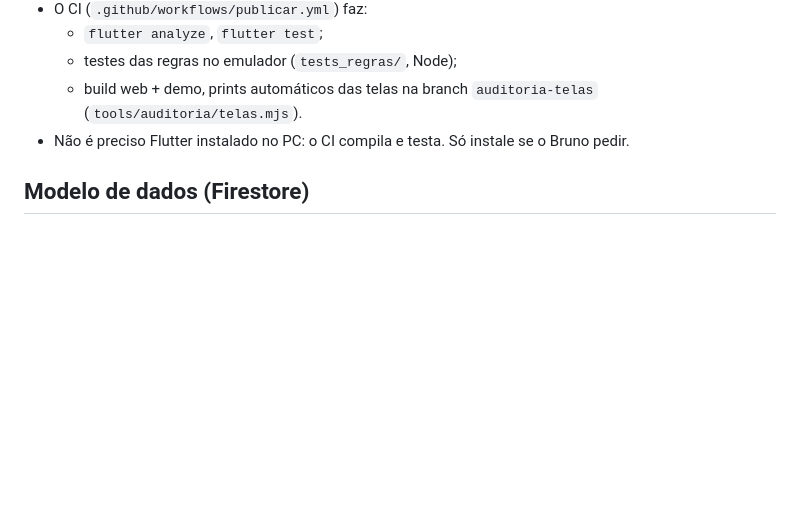
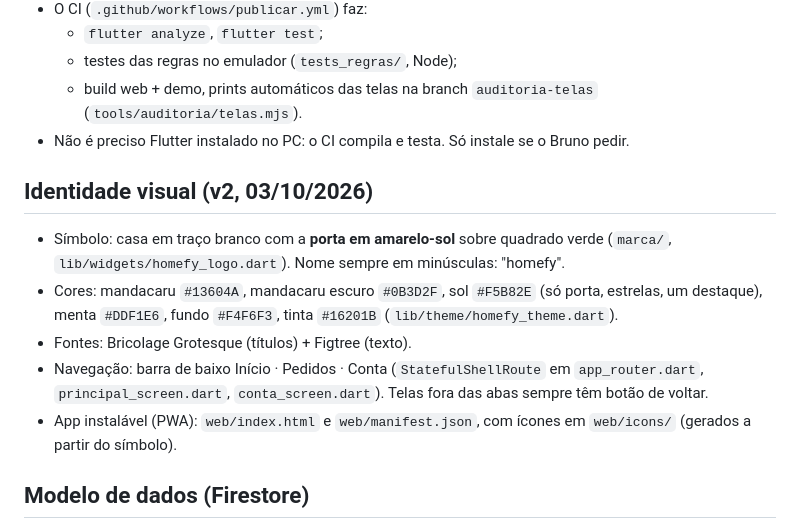
Before and after one commit to brunohomefy/homefy, a Markdown page: CLAUDE.md, the part around the change. GitHub-like rendering; blank space fills up the shorter version.

Commit message:
Documenta a identidade visual v2
Co-Authored-By: Claude Opus 5.5 <noreply@anthropic.com>
Claude-Session: https://claude.ai/code/session_01AcjNN687vjdPzPmZMd9NB9

```diff
--- a/CLAUDE.md
+++ b/CLAUDE.md
@@ -20,6 +20,13 @@ Dono: Bruno. Fala português do Brasil, sem jargão. Cliente e profissional usam
   - testes das regras no emulador (`tests_regras/`, Node);
   - build web + demo, prints automáticos das telas na branch `auditoria-telas` (`tools/auditoria/telas.mjs`).
 - Não é preciso Flutter instalado no PC: o CI compila e testa. Só instale se o Bruno pedir.
+
+## Identidade visual (v2, 03/10/2026)
+- Símbolo: casa em traço branco com a **porta em amarelo-sol** sobre quadrado verde (`marca/`, `lib/widgets/homefy_logo.dart`). Nome sempre em minúsculas: "homefy".
+- Cores: mandacaru `#13604A`, mandacaru escuro `#0B3D2F`, sol `#F5B82E` (só porta, estrelas, um destaque), menta `#DDF1E6`, fundo `#F4F6F3`, tinta `#16201B` (`lib/theme/homefy_theme.dart`).
+- Fontes: Bricolage Grotesque (títulos) + Figtree (texto).
+- Navegação: barra de baixo Início · Pedidos · Conta (`StatefulShellRoute` em `app_router.dart`, `principal_screen.dart`, `conta_screen.dart`). Telas fora das abas sempre têm botão de voltar.
+- App instalável (PWA): `web/index.html` e `web/manifest.json`, com ícones em `web/icons/` (gerados a partir do símbolo).
 
 ## Modelo de dados (Firestore)
 - `usuarios/{uid}`: perfil **público** (nome, eh_profissional, categorias, subtipos, bairros, atende_toda_cidade, descricao). **Nunca** e-mail, telefone, CPF ou endereço (LGPD).
```
Also changed, not shown: docs/ESTADO_ATUAL.md (+10 -0 lines).
